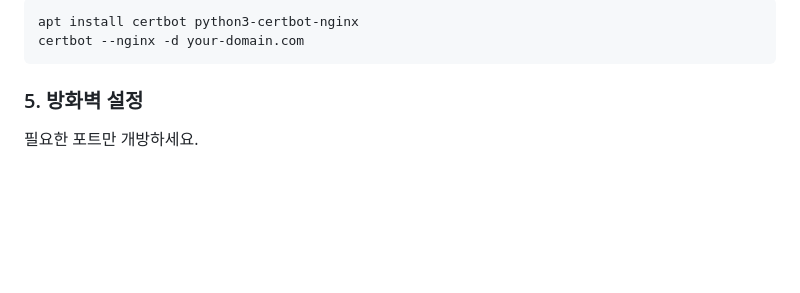
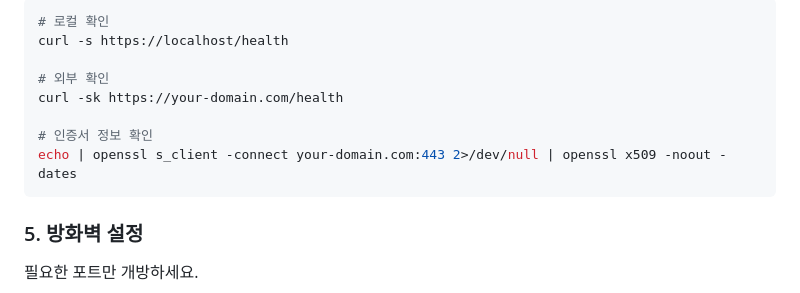
Before and after one commit to jhpark-psynet/test-mcp-server, a Markdown page: DEPLOYMENT.md, the part around one of its changes. GitHub-like rendering; blank space fills up the shorter version.

````diff
--- a/DEPLOYMENT.md
+++ b/DEPLOYMENT.md
@@ -347,6 +409,12 @@ Let's Encrypt로 무료 SSL 인증서 발급:
 ```bash
-apt install certbot python3-certbot-nginx
-certbot --nginx -d your-domain.com
+# 로컬 확인
+curl -s https://localhost/health
+
+# 외부 확인
+curl -sk https://your-domain.com/health
+
+# 인증서 정보 확인
+echo | openssl s_client -connect your-domain.com:443 2>/dev/null | openssl x509 -noout -dates
 ```
 
 ### 5. 방화벽 설정
````
Also changed, not shown: other parts of DEPLOYMENT.md (+69 -7 lines).
